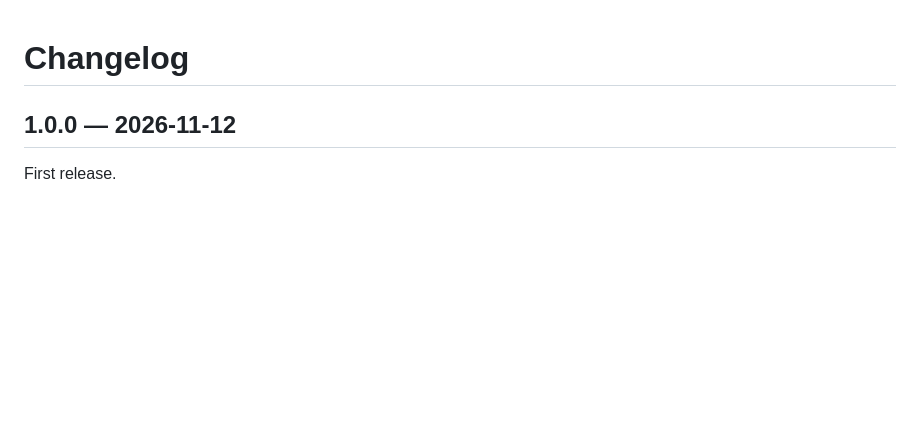
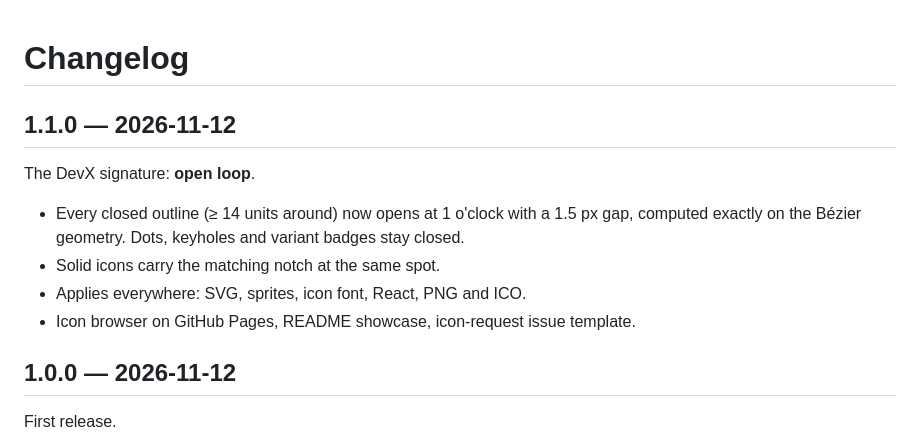
Before and after one commit to Kalyan-Deva/devx-icons, a Markdown page: CHANGELOG.md, the part around the change. Rendered like a GitHub page; blank space fills up the shorter version.

```diff
--- a/CHANGELOG.md
+++ b/CHANGELOG.md
@@ -1,4 +1,14 @@
 # Changelog
+
+## 1.1.0 — 2026-11-12
+
+The DevX signature: **open loop**.
+
+- Every closed outline (≥ 14 units around) now opens at 1 o'clock with a 1.5 px gap,
+  computed exactly on the Bézier geometry. Dots, keyholes and variant badges stay closed.
+- Solid icons carry the matching notch at the same spot.
+- Applies everywhere: SVG, sprites, icon font, React, PNG and ICO.
+- Icon browser on GitHub Pages, README showcase, icon-request issue template.
 
 ## 1.0.0 — 2026-11-12
 
```
Also changed, not shown: README.md (+8 -7 lines), docs/images/showcase-line.png, docs/images/showcase-solid.png, docs/images/social-preview.png, docs/images/variants-line.png, docs/images/variants-solid.png, 10 other files.
